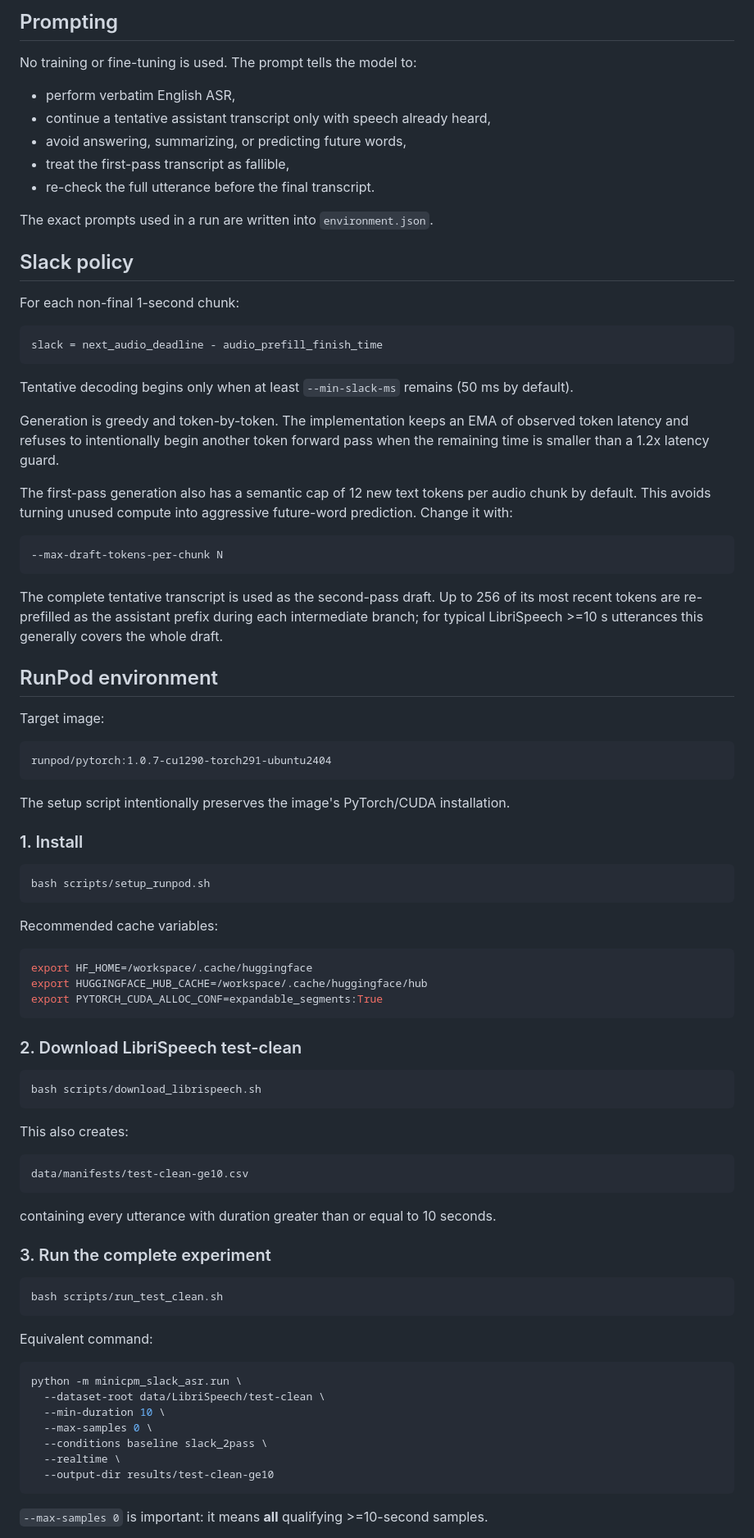
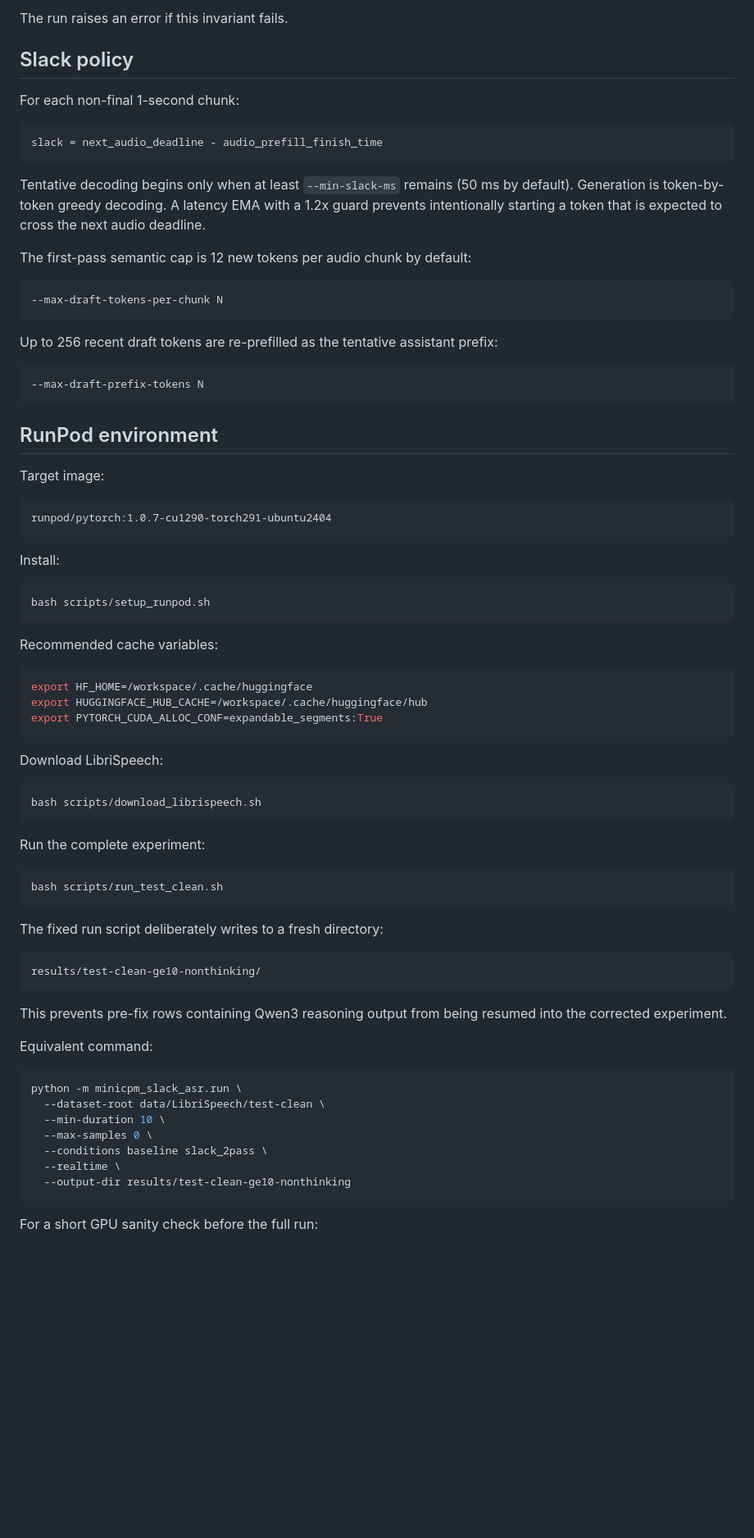
Before and after one commit to lyh030725/minicpm-slack-asr, a Markdown page: README.md, the part around one of its changes. Shown at 82% size. GitHub-like rendering; blank space fills up the shorter version.

````diff
--- a/README.md
+++ b/README.md
@@ -104,15 +117,5 @@ The current upstream MiniCPM-o model already exposes cache-length/truncation hel
 
-## Prompting
-
-No training or fine-tuning is used. The prompt tells the model to:
-
-- perform verbatim English ASR,
-- continue a tentative assistant transcript only with speech already heard,
-- avoid answering, summarizing, or predicting future words,
-- treat the first-pass transcript as fallible,
-- re-check the full utterance before the final transcript.
-
-The exact prompts used in a run are written into `environment.json`.
+The run raises an error if this invariant fails.
 
 ## Slack policy
 
@@ -122,17 +125,19 @@ For each non-final 1-second chunk:
 slack = next_audio_deadline - audio_prefill_finish_time
 ```
 
-Tentative decoding begins only when at least `--min-slack-ms` remains (50 ms by default).
+Tentative decoding begins only when at least `--min-slack-ms` remains (50 ms by default). Generation is token-by-token greedy decoding. A latency EMA with a 1.2x guard prevents intentionally starting a token that is expected to cross the next audio deadline.
 
-Generation is greedy and token-by-token. The implementation keeps an EMA of observed token latency and refuses to intentionally begin another token forward pass when the remaining time is smaller than a 1.2x latency guard.
-
-The first-pass generation also has a semantic cap of 12 new text tokens per audio chunk by default. This avoids turning unused compute into aggressive future-word prediction. Change it with:
+The first-pass semantic cap is 12 new tokens per audio chunk by default:
 
 ```bash
 --max-draft-tokens-per-chunk N
 ```
 
-The complete tentative transcript is used as the second-pass draft. Up to 256 of its most recent tokens are re-prefilled as the assistant prefix during each intermediate branch; for typical LibriSpeech >=10 s utterances this generally covers the whole draft.
+Up to 256 recent draft tokens are re-prefilled as the tentative assistant prefix:
+
+```bash
+--max-draft-prefix-tokens N
+```
 
 ## RunPod environment
 
@@ -142,9 +147,7 @@ Target image:
 runpod/pytorch:1.0.7-cu1290-torch291-ubuntu2404
 ```
 
-The setup script intentionally preserves the image's PyTorch/CUDA installation.
-
-### 1. Install
+Install:
 
 ```bash
 bash scripts/setup_runpod.sh
@@ -158,25 +161,25 @@ export HUGGINGFACE_HUB_CACHE=/workspace/.cache/huggingface/hub
 export PYTORCH_CUDA_ALLOC_CONF=expandable_segments:True
 ```
 
-### 2. Download LibriSpeech test-clean
+Download LibriSpeech:
 
 ```bash
 bash scripts/download_librispeech.sh
 ```
 
-This also creates:
-
-```text
-data/manifests/test-clean-ge10.csv
-```
-
-containing every utterance with duration greater than or equal to 10 seconds.
-
-### 3. Run the complete experiment
+Run the complete experiment:
 
 ```bash
 bash scripts/run_test_clean.sh
 ```
+
+The fixed run script deliberately writes to a fresh directory:
+
+```text
+results/test-clean-ge10-nonthinking/
+```
+
+This prevents pre-fix rows containing Qwen3 reasoning output from being resumed into the corrected experiment.
 
 Equivalent command:
 
@@ -187,8 +190,8 @@ python -m minicpm_slack_asr.run \
   --max-samples 0 \
   --conditions baseline slack_2pass \
   --realtime \
-  --output-dir results/test-clean-ge10
+  --output-dir results/test-clean-ge10-nonthinking
 ```
 
-`--max-samples 0` is important: it means **all** qualifying >=10-second samples.
+For a short GPU sanity check before the full run:
 
````
Also changed, not shown: other parts of README.md (+78 -67 lines).
